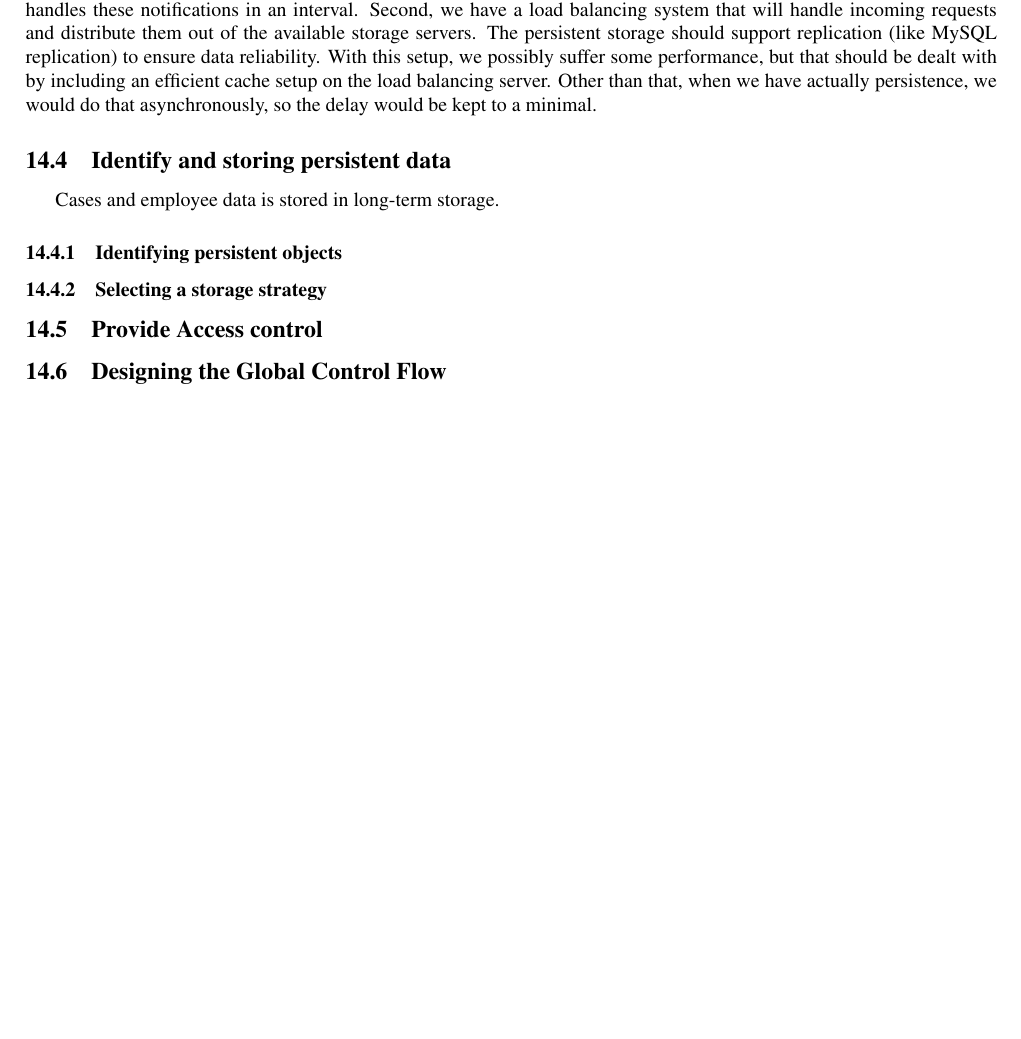
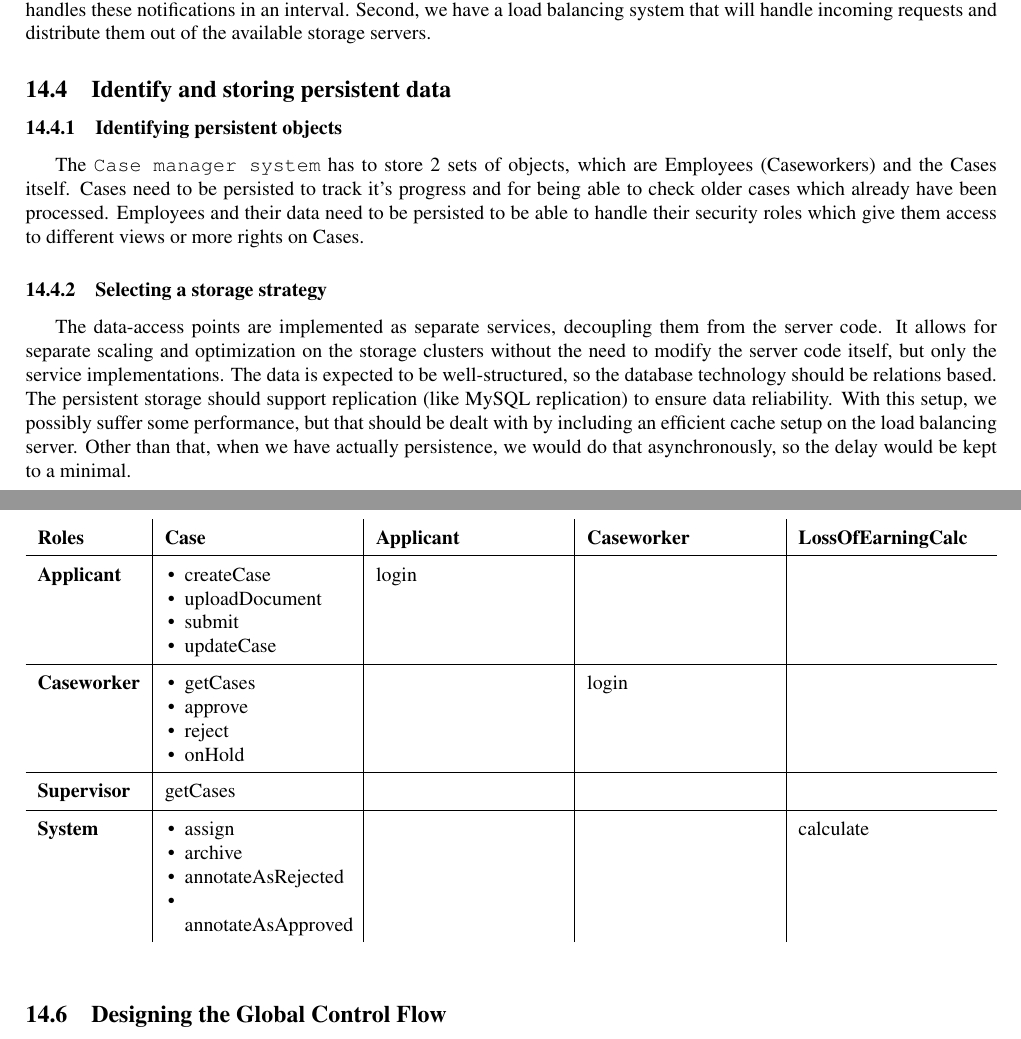
Before and after one commit to silvanadrian/SE2019-Project, a LaTeX document (main.tex, which reads design_document/03-map-subsystems.tex, design_document/04-identify-and-storing.tex, design_document/05-provide-access-control.tex): part of page 32 of 32 before the commit and two parts of pages 33 and 34 of 34 after it, the two joined at a grey line, cut so that both start at the same text, the shorter picture padded with empty space. Compiled offline with pdfLaTeX.

Commit message:
Update on Overleaf.

```diff
--- a/design_document/03-map-subsystems.tex
+++ b/design_document/03-map-subsystems.tex
@@ -8,5 +8,3 @@
 
 We have chosen to have a separate email notification server, that would handle a queue of outgoing notifications and handles these notifications in an interval.
 Second, we have a load balancing system that will handle incoming requests and distribute them out of the available storage servers.
-The persistent storage should support replication (like MySQL replication) to ensure data reliability.
-With this setup, we possibly suffer some performance, but that should be dealt with by including an efficient cache setup on the load balancing server. Other than that, when we have actually persistence, we would do that asynchronously, so the delay would be kept to a minimal.
--- a/design_document/04-identify-and-storing.tex
+++ b/design_document/04-identify-and-storing.tex
@@ -1,7 +1,10 @@
 \subsection{Identify and storing persistent data}
-Cases and employee data is stored in long-term storage.
 
 \subsubsection{Identifying persistent objects}
-
+The \texttt{Case manager system} has to store 2 sets of objects, which are Employees (Caseworkers) and the Cases itself.
+Cases need to be persisted to track it's progress and for being able to check older cases which already have been processed.
+Employees and their data need to be persisted to be able to handle their security roles which give them access to different views or more rights on Cases.
 
 \subsubsection{Selecting a storage strategy}
+The data-access points are implemented as separate services, decoupling them from the server code. It allows for separate scaling and optimization on the storage clusters without the need to modify the server code itself, but only the service implementations. The data is expected to be well-structured, so the database technology should be relations based. The persistent storage should support replication (like MySQL replication) to ensure data reliability.
+With this setup, we possibly suffer some performance, but that should be dealt with by including an efficient cache setup on the load balancing server. Other than that, when we have actually persistence, we would do that asynchronously, so the delay would be kept to a minimal.
--- a/design_document/05-provide-access-control.tex
+++ b/design_document/05-provide-access-control.tex
@@ -1 +2,33 @@
 \subsection{Provide Access control}
+
+\begin{table}[htb!]
+\begin{tabularx}{\textwidth}{l|X|X|X|X}
+	\textbf{Roles} & \textbf{Case} & \textbf{Applicant} & \textbf{Caseworker} & \textbf{LossOfEarningCalc}\\
+	\hline
+	\textbf{Applicant} &
+	\begin{compactitem}
+	    \item createCase
+	    \item uploadDocument
+	    \item submit
+	    \item updateCase
+	\end{compactitem}  &  login & & \\
+	\hline
+	\textbf{Caseworker} &
+	\begin{compactitem}
+	    \item getCases
+	    \item approve
+	    \item reject
+	    \item onHold
+	\end{compactitem} & & login & \\
+	\hline
+	\textbf{Supervisor} & getCases & & & \\
+	\hline
+	\textbf{System} &
+	\begin{compactitem}
+	    \item assign
+	    \item archive
+	    \item annotateAsRejected
+	    \item annotateAsApproved
+	\end{compactitem} & & & calculate\\
+\end{tabularx}
+\end{table}
```
Also changed, not shown: 09-dynamic-models.tex (+1 -0 lines), design_document/05-provide-access-control.tex (1 more changed lines).
